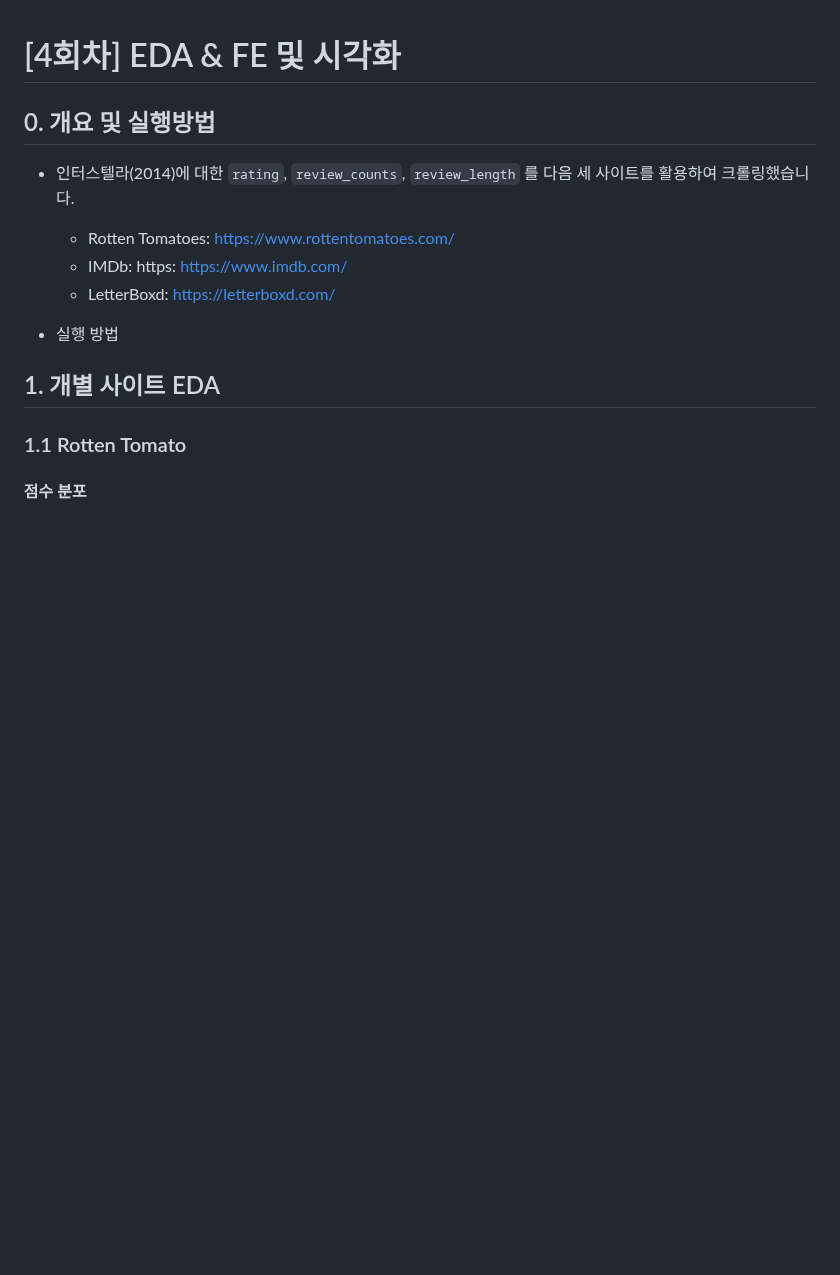
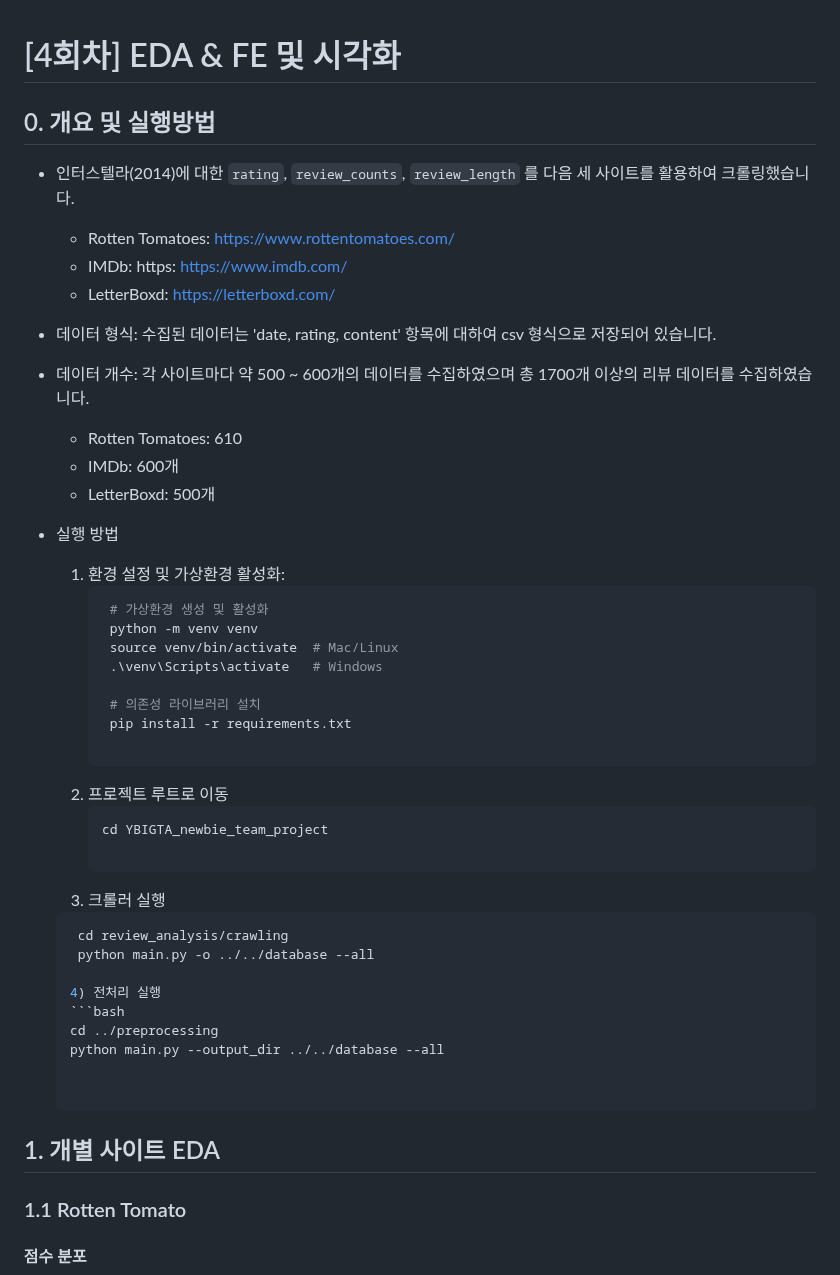
Before and after one commit to Kijoonj/YBIGTA_newbie_team_project, a Markdown page: README.md, the part around the change. Rendered like a GitHub page; blank space fills up the shorter version.

Commit message:
Revise README with executing path
데이터소개 (데이터 형식, 개수)와 실행방법

````diff
--- a/README.md
+++ b/README.md
@@ -10,7 +10,37 @@
   - IMDb: https: https://www.imdb.com/
   - LetterBoxd: https://letterboxd.com/
 
+- 데이터 형식: 수집된 데이터는 'date, rating, content' 항목에 대하여 csv 형식으로 저장되어 있습니다.
+- 데이터 개수: 각 사이트마다 약 500 ~ 600개의 데이터를 수집하였으며 총 1700개 이상의 리뷰 데이터를 수집하였습니다.
+  - Rotten Tomatoes: 610
+  - IMDb: 600개
+  - LetterBoxd: 500개
+
+
 - 실행 방법
+  1) 환경 설정 및 가상환경 활성화:
+     ```bash
+      # 가상환경 생성 및 활성화
+      python -m venv venv
+      source venv/bin/activate  # Mac/Linux
+      .\venv\Scripts\activate   # Windows
+
+      # 의존성 라이브러리 설치
+      pip install -r requirements.txt
+
+  2) 프로젝트 루트로 이동
+     ```bash
+     cd YBIGTA_newbie_team_project
+
+  3) 크롤러 실행
+    ```bash
+     cd review_analysis/crawling
+     python main.py -o ../../database --all
+
+  4) 전처리 실행
+    ```bash
+    cd ../preprocessing
+    python main.py --output_dir ../../database --all
 
 
 ## 1. 개별 사이트 EDA
````
